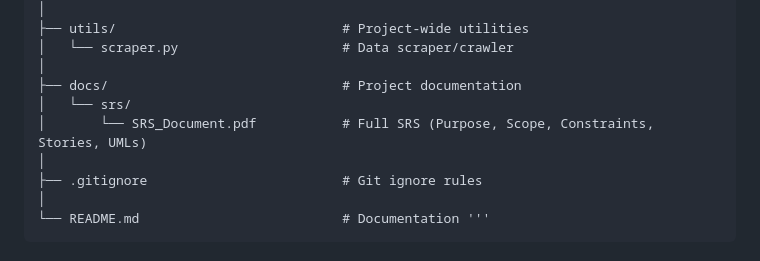
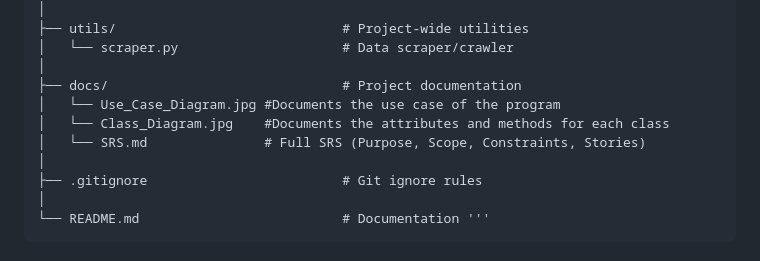
Before and after one commit to d3ltaV/NMH-Navigator, a Markdown page: README.md, the part around the change. GitHub-like rendering.

Commit message:
reflect updated file structure

```diff
--- a/README.md
+++ b/README.md
@@ -48,8 +48,9 @@ The system:
 │   └── scraper.py                     # Data scraper/crawler
 │
 ├── docs/                              # Project documentation
-│   └── srs/
-│       └── SRS_Document.pdf           # Full SRS (Purpose, Scope, Constraints, Stories, UMLs)
+│   └── Use_Case_Diagram.jpg #Documents the use case of the program
+│   └── Class_Diagram.jpg    #Documents the attributes and methods for each class
+│   └── SRS.md               # Full SRS (Purpose, Scope, Constraints, Stories)
 │
 ├── .gitignore                         # Git ignore rules
 │
```
